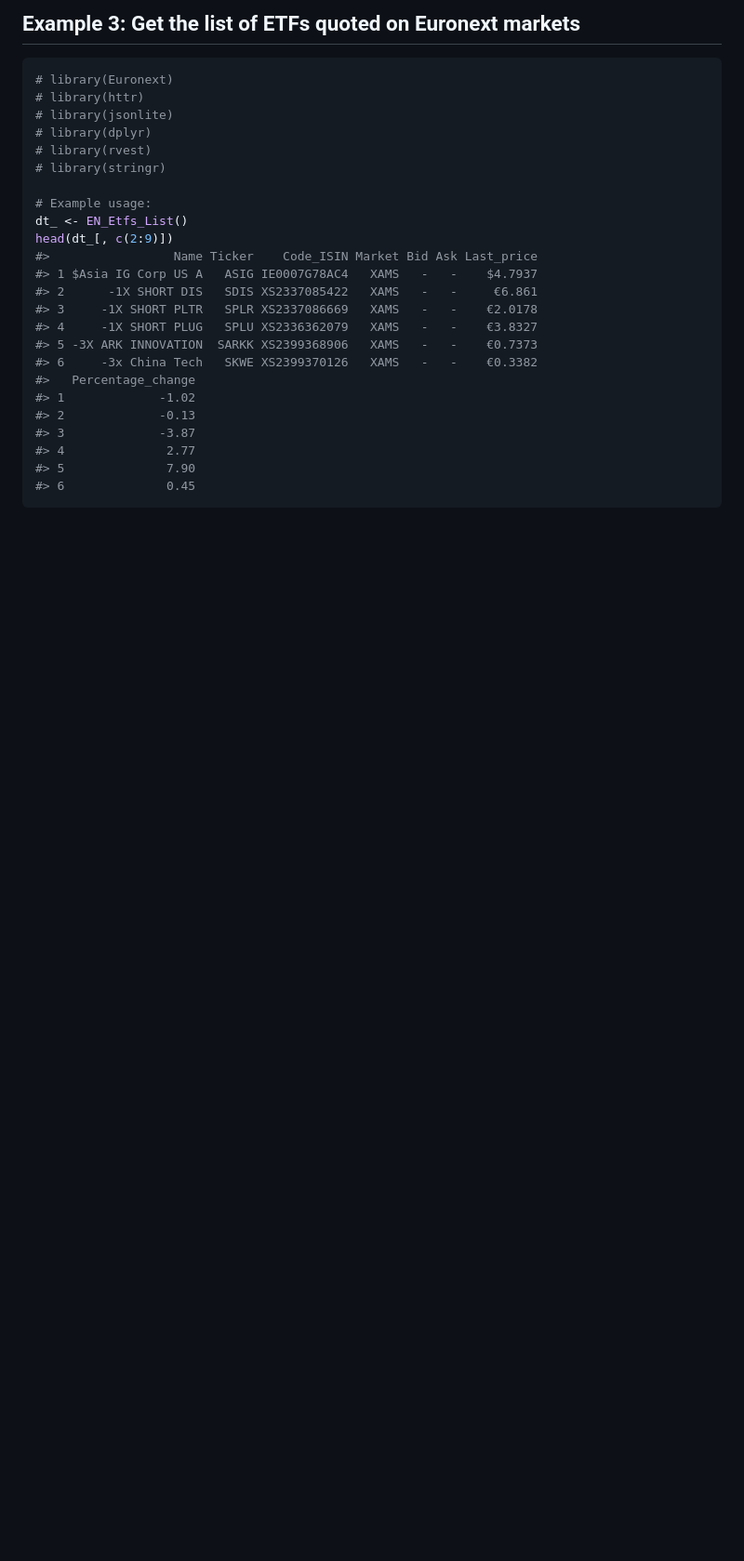
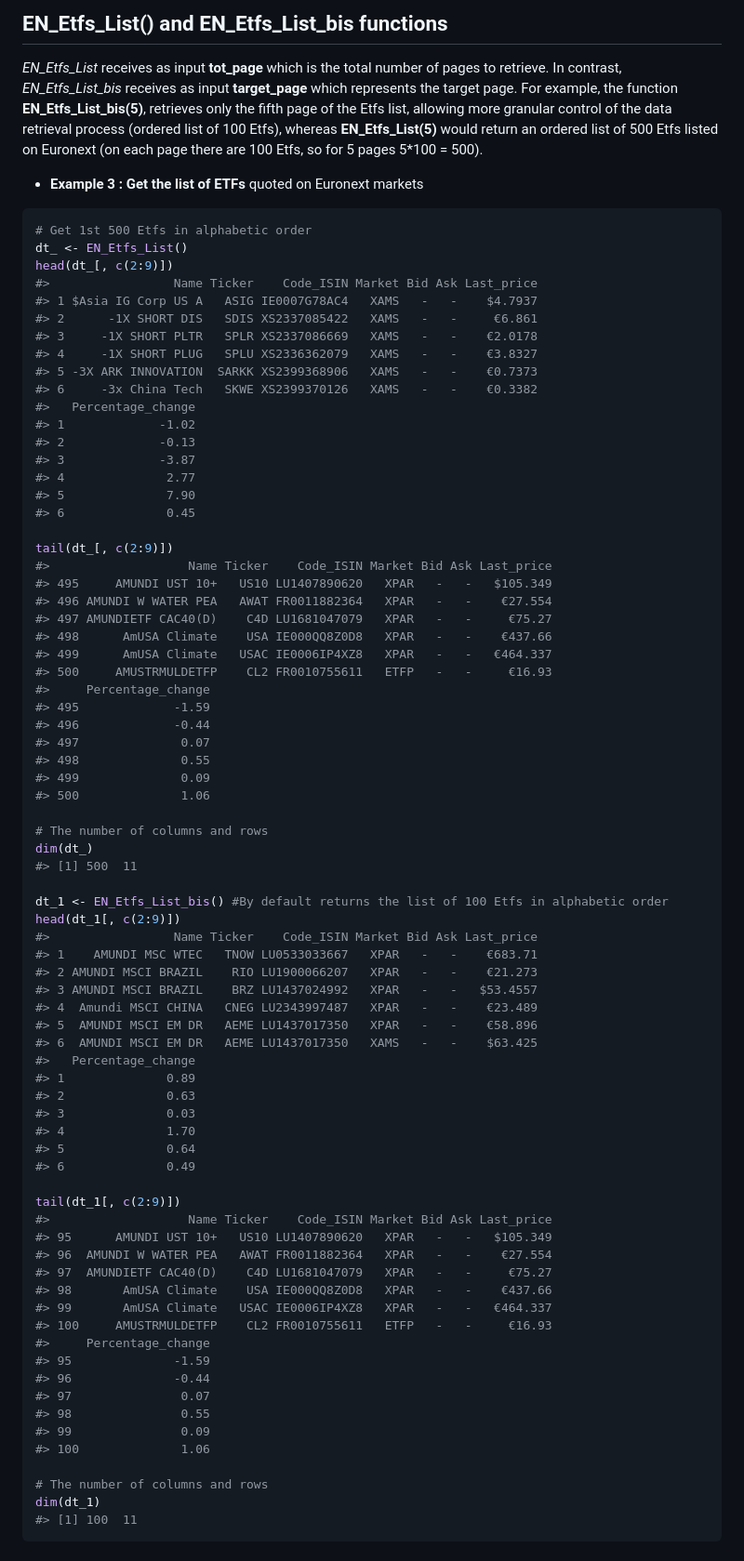
Before and after one commit to Fredysessie/Euronext, a Markdown page: README.md, the part around one of its changes. Shown at 93% size. Drawn GitHub-style; blank space fills up the shorter version.

````diff
--- a/README.md
+++ b/README.md
@@ -290,18 +169,17 @@ datatable(p_result_df_new[c(2:9, 1)], escape = FALSE,
 
 
 
-## Example 3: Get the list of ETFs quoted on Euronext markets
+## **EN_Etfs_List()** and **EN_Etfs_List_bis** functions
+
+*EN_Etfs_List* receives as input **tot_page** which is the total number of pages to retrieve.
+In contrast, *EN_Etfs_List_bis* receives as input **target_page** which represents the target page.
+For example, the function **EN_Etfs_List_bis(5)**, retrieves only the fifth page of the Etfs list, allowing more granular control of the data retrieval process (ordered list of 100 Etfs), whereas **EN_Etfs_List(5)** would return an ordered list of 500 Etfs listed on Euronext (on each page there are 100 Etfs, so for 5 pages 5*100 = 500).
+
+- **Example 3 : Get the list of ETFs** quoted on Euronext markets
 
 
 ```r
-# library(Euronext)
-# library(httr)
-# library(jsonlite)
-# library(dplyr)
-# library(rvest)
-# library(stringr)
-
-# Example usage:
+# Get 1st 500 Etfs in alphabetic order
 dt_ <- EN_Etfs_List()
 head(dt_[, c(2:9)])
 #>                 Name Ticker    Code_ISIN Market Bid Ask Last_price
@@ -318,5 +196,62 @@ head(dt_[, c(2:9)])
 #> 4              2.77
 #> 5              7.90
 #> 6              0.45
+
+tail(dt_[, c(2:9)])
+#>                   Name Ticker    Code_ISIN Market Bid Ask Last_price
+#> 495     AMUNDI UST 10+   US10 LU1407890620   XPAR   -   -   $105.349
+#> 496 AMUNDI W WATER PEA   AWAT FR0011882364   XPAR   -   -    €27.554
+#> 497 AMUNDIETF CAC40(D)    C4D LU1681047079   XPAR   -   -     €75.27
+#> 498      AmUSA Climate    USA IE000QQ8Z0D8   XPAR   -   -    €437.66
+#> 499      AmUSA Climate   USAC IE0006IP4XZ8   XPAR   -   -   €464.337
+#> 500     AMUSTRMULDETFP    CL2 FR0010755611   ETFP   -   -     €16.93
+#>     Percentage_change
+#> 495             -1.59
+#> 496             -0.44
+#> 497              0.07
+#> 498              0.55
+#> 499              0.09
+#> 500              1.06
+
+# The number of columns and rows
+dim(dt_)
+#> [1] 500  11
+
+dt_1 <- EN_Etfs_List_bis() #By default returns the list of 100 Etfs in alphabetic order
+head(dt_1[, c(2:9)])
+#>                 Name Ticker    Code_ISIN Market Bid Ask Last_price
+#> 1    AMUNDI MSC WTEC   TNOW LU0533033667   XPAR   -   -    €683.71
+#> 2 AMUNDI MSCI BRAZIL    RIO LU1900066207   XPAR   -   -    €21.273
+#> 3 AMUNDI MSCI BRAZIL    BRZ LU1437024992   XPAR   -   -   $53.4557
+#> 4  Amundi MSCI CHINA   CNEG LU2343997487   XPAR   -   -    €23.489
+#> 5  AMUNDI MSCI EM DR   AEME LU1437017350   XPAR   -   -    €58.896
+#> 6  AMUNDI MSCI EM DR   AEME LU1437017350   XAMS   -   -    $63.425
+#>   Percentage_change
+#> 1              0.89
+#> 2              0.63
+#> 3              0.03
+#> 4              1.70
+#> 5              0.64
+#> 6              0.49
+
+tail(dt_1[, c(2:9)])
+#>                   Name Ticker    Code_ISIN Market Bid Ask Last_price
+#> 95      AMUNDI UST 10+   US10 LU1407890620   XPAR   -   -   $105.349
+#> 96  AMUNDI W WATER PEA   AWAT FR0011882364   XPAR   -   -    €27.554
+#> 97  AMUNDIETF CAC40(D)    C4D LU1681047079   XPAR   -   -     €75.27
+#> 98       AmUSA Climate    USA IE000QQ8Z0D8   XPAR   -   -    €437.66
+#> 99       AmUSA Climate   USAC IE0006IP4XZ8   XPAR   -   -   €464.337
+#> 100     AMUSTRMULDETFP    CL2 FR0010755611   ETFP   -   -     €16.93
+#>     Percentage_change
+#> 95              -1.59
+#> 96              -0.44
+#> 97               0.07
+#> 98               0.55
+#> 99               0.09
+#> 100              1.06
+
+# The number of columns and rows
+dim(dt_1)
+#> [1] 100  11
 ```
 
````
Also changed, not shown: other parts of README.md (+185 -127 lines), man/figures/EN_good2_Logo.png (added), 6 other files.
